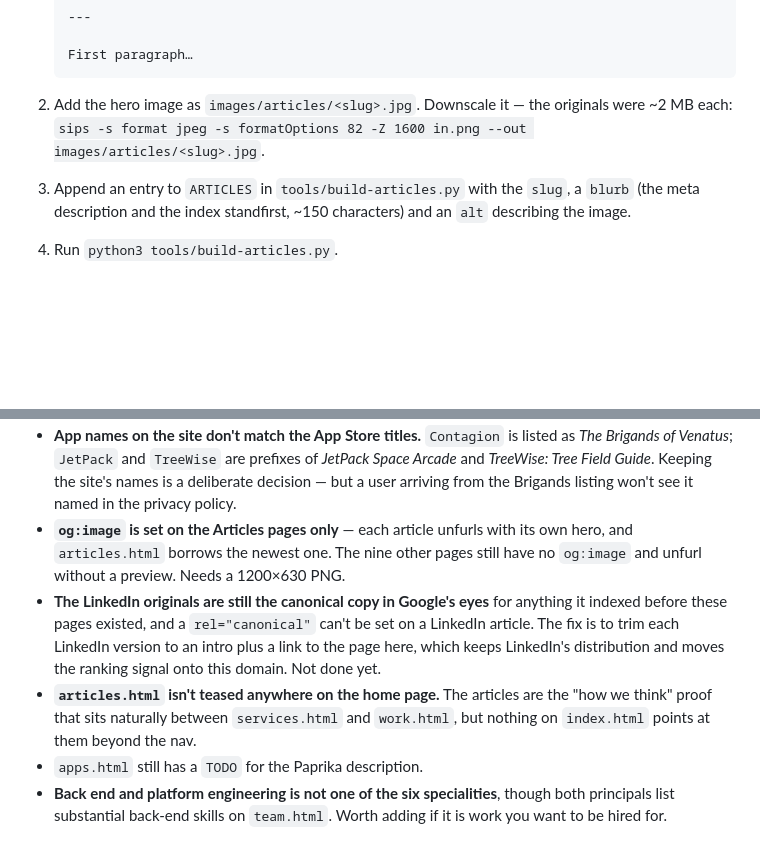
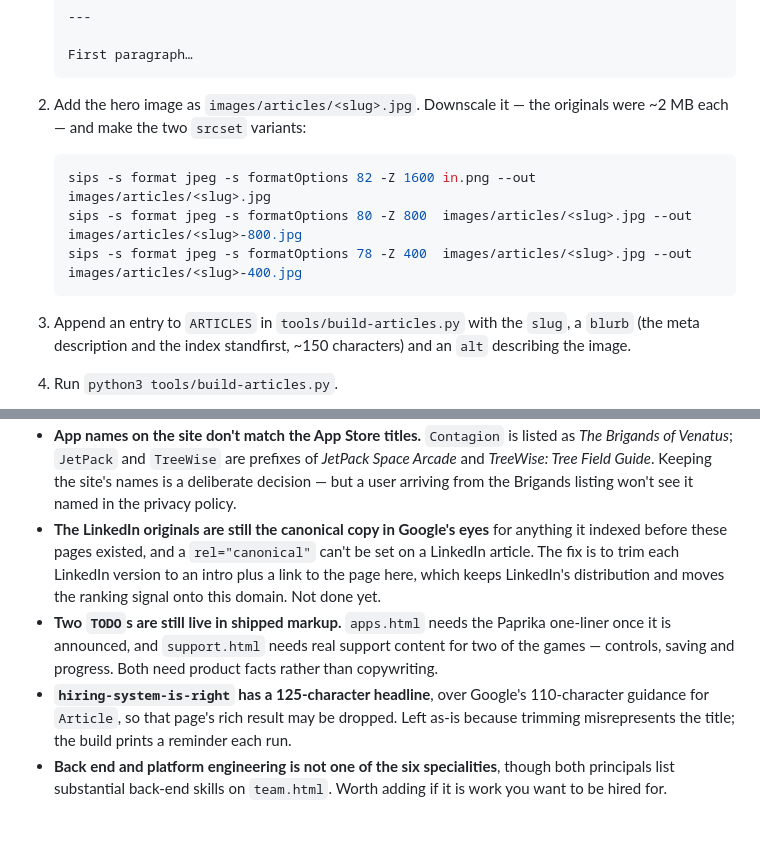
Before and after one commit to DominicFrazer/powerslave-support, a Markdown page: README.md, 2 parts joined by grey strips. Drawn GitHub-style; blank space fills up the shorter version.

````diff
--- a/README.md
+++ b/README.md
@@ -70,8 +88,14 @@ markdown and the script's manifest.
    First paragraph…
    ```
 
-2. Add the hero image as `images/articles/<slug>.jpg`. Downscale it — the originals were ~2 MB each:
-   `sips -s format jpeg -s formatOptions 82 -Z 1600 in.png --out images/articles/<slug>.jpg`.
+2. Add the hero image as `images/articles/<slug>.jpg`. Downscale it — the originals were ~2 MB each —
+   and make the two `srcset` variants:
+
+   ```sh
+   sips -s format jpeg -s formatOptions 82 -Z 1600 in.png --out images/articles/<slug>.jpg
+   sips -s format jpeg -s formatOptions 80 -Z 800  images/articles/<slug>.jpg --out images/articles/<slug>-800.jpg
+   sips -s format jpeg -s formatOptions 78 -Z 400  images/articles/<slug>.jpg --out images/articles/<slug>-400.jpg
+   ```
 3. Append an entry to `ARTICLES` in `tools/build-articles.py` with the `slug`, a `blurb` (the meta
    description and the index standfirst, ~150 characters) and an `alt` describing the image.
 4. Run `python3 tools/build-articles.py`.
@@ -124,16 +158,15 @@ That date is TreeWise v1.0's "Ready for Sale" timestamp from App Store Connect
   Venatus*; `JetPack` and `TreeWise` are prefixes of *JetPack Space Arcade* and *TreeWise: Tree Field
   Guide*. Keeping the site's names is a deliberate decision — but a user arriving from the Brigands
   listing won't see it named in the privacy policy.
-- **`og:image` is set on the Articles pages only** — each article unfurls with its own hero, and
-  `articles.html` borrows the newest one. The nine other pages still have no `og:image` and unfurl without
-  a preview. Needs a 1200×630 PNG.
 - **The LinkedIn originals are still the canonical copy in Google's eyes** for anything it indexed before
   these pages existed, and a `rel="canonical"` can't be set on a LinkedIn article. The fix is to trim each
   LinkedIn version to an intro plus a link to the page here, which keeps LinkedIn's distribution and moves
   the ranking signal onto this domain. Not done yet.
-- **`articles.html` isn't teased anywhere on the home page.** The articles are the "how we think" proof
-  that sits naturally between `services.html` and `work.html`, but nothing on `index.html` points at them
-  beyond the nav.
-- `apps.html` still has a `TODO` for the Paprika description.
+- **Two `TODO`s are still live in shipped markup.** `apps.html` needs the Paprika one-liner once it is
+  announced, and `support.html` needs real support content for two of the games — controls, saving and
+  progress. Both need product facts rather than copywriting.
+- **`hiring-system-is-right` has a 125-character headline**, over Google's 110-character guidance for
+  `Article`, so that page's rich result may be dropped. Left as-is because trimming misrepresents the
+  title; the build prints a reminder each run.
 - **Back end and platform engineering is not one of the six specialities**, though both principals list
   substantial back-end skills on `team.html`. Worth adding if it is work you want to be hired for.
````
Also changed, not shown: other parts of README.md (+34 -6 lines).
